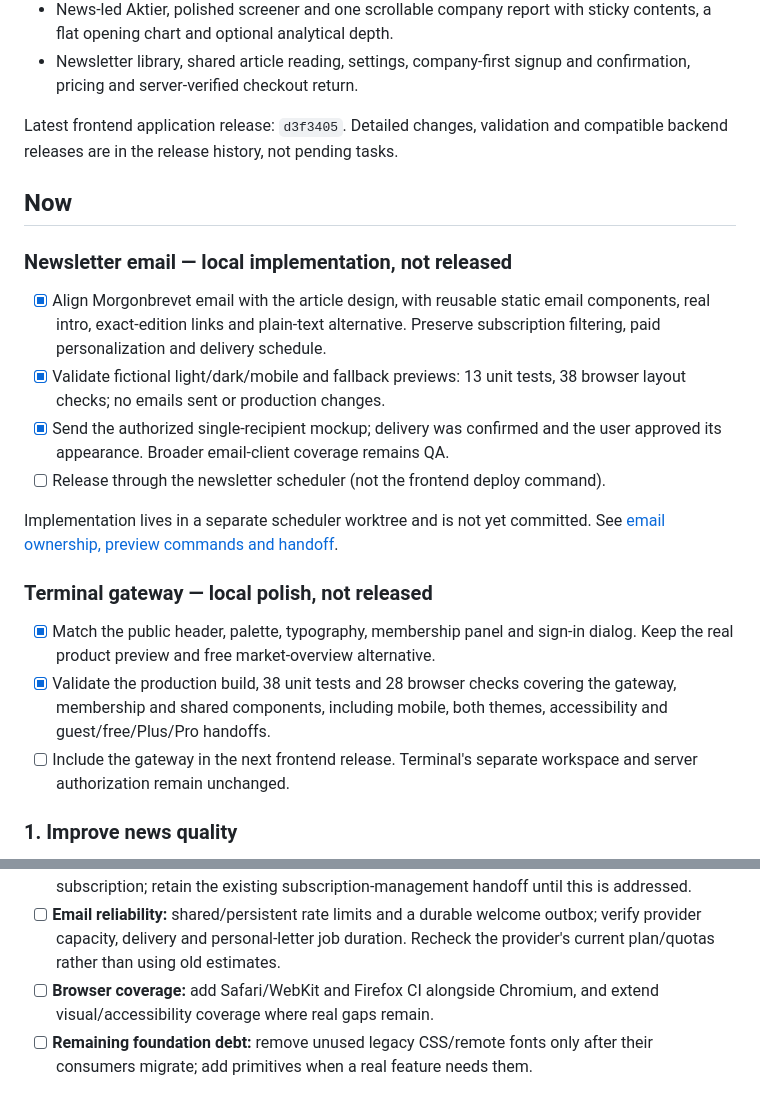
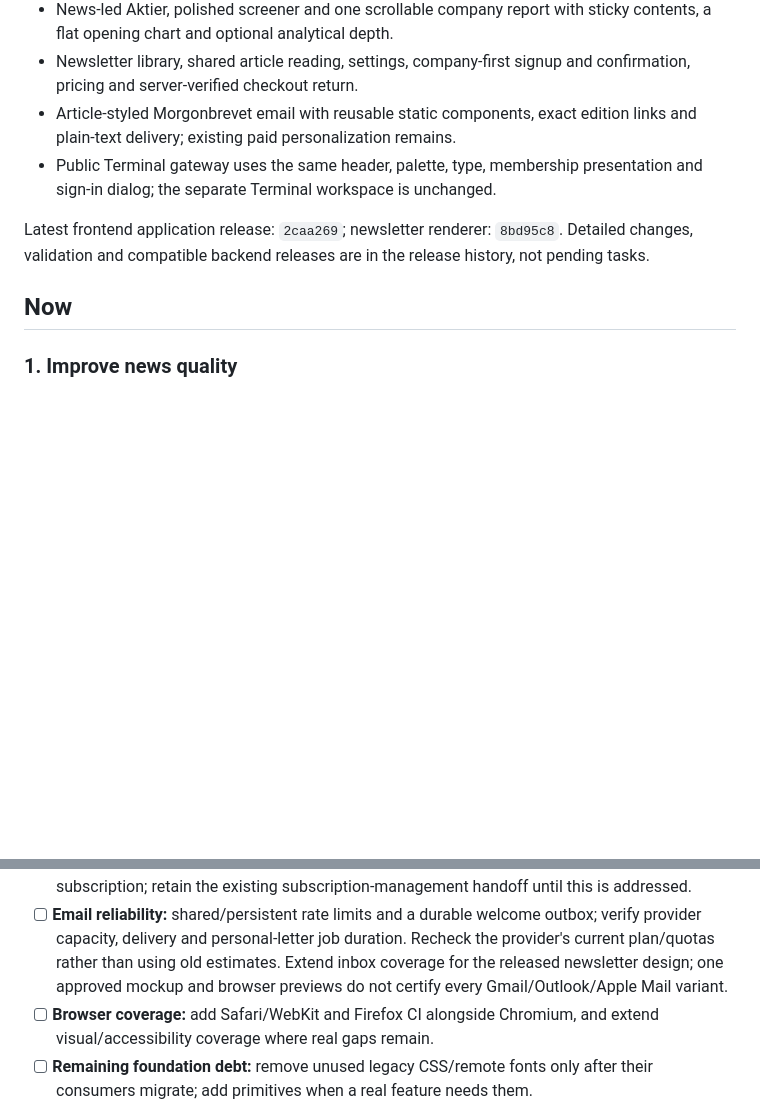
Before and after one commit to Filipsuper/newstest-frontend, a Markdown page: ROADMAP.md, 2 parts joined by grey strips. Drawn GitHub-style; blank space fills up the shorter version.

```diff
--- a/ROADMAP.md
+++ b/ROADMAP.md
@@ -42,35 +42,16 @@ The next phase is news quality and retention, not another wholesale UI redesign.
   sticky contents, a flat opening chart and optional analytical depth.
 - Newsletter library, shared article reading, settings, company-first signup
   and confirmation, pricing and server-verified checkout return.
+- Article-styled Morgonbrevet email with reusable static components, exact
+  edition links and plain-text delivery; existing paid personalization remains.
+- Public Terminal gateway uses the same header, palette, type, membership
+  presentation and sign-in dialog; the separate Terminal workspace is unchanged.
 
-Latest frontend application release: `d3f3405`. Detailed changes, validation
+Latest frontend application release: `2caa269`; newsletter renderer: `8bd95c8`.
+Detailed changes, validation
 and compatible backend releases are in the release history, not pending tasks.
 
 ## Now
-
-### Newsletter email — local implementation, not released
-
-- [x] Align Morgonbrevet email with the article design, with reusable static
-  email components, real intro, exact-edition links and plain-text alternative.
-  Preserve subscription filtering, paid personalization and delivery schedule.
-- [x] Validate fictional light/dark/mobile and fallback previews: 13 unit tests,
-  38 browser layout checks; no emails sent or production changes.
-- [x] Send the authorized single-recipient mockup; delivery was confirmed and
-  the user approved its appearance. Broader email-client coverage remains QA.
-- [ ] Release through the newsletter scheduler (not the frontend deploy command).
-
-Implementation lives in a separate scheduler worktree and is not yet committed.
-See [email ownership, preview commands and handoff](docs/newsletter-email.md).
-
-### Terminal gateway — local polish, not released
-
-- [x] Match the public header, palette, typography, membership panel and sign-in
-  dialog. Keep the real product preview and free market-overview alternative.
-- [x] Validate the production build, 38 unit tests and 28 browser checks covering
-  the gateway, membership and shared components, including mobile, both themes,
-  accessibility and guest/free/Plus/Pro handoffs.
-- [ ] Include the gateway in the next frontend release. Terminal's separate
-  workspace and server authorization remain unchanged.
 
 ### 1. Improve news quality
 
@@ -158,6 +139,8 @@ Run alongside the product backlog, with scope and release verification per chang
 - [ ] **Email reliability:** shared/persistent rate limits and a durable welcome
   outbox; verify provider capacity, delivery and personal-letter job duration.
   Recheck the provider's current plan/quotas rather than using old estimates.
+  Extend inbox coverage for the released newsletter design; one approved
+  mockup and browser previews do not certify every Gmail/Outlook/Apple Mail variant.
 - [ ] **Browser coverage:** add Safari/WebKit and Firefox CI alongside Chromium,
   and extend visual/accessibility coverage where real gaps remain.
 - [ ] **Remaining foundation debt:** remove unused legacy CSS/remote fonts only
```
Also changed, not shown: docs/newsletter-email.md (+9 -4 lines), docs/release-history.md (+51 -0 lines).
